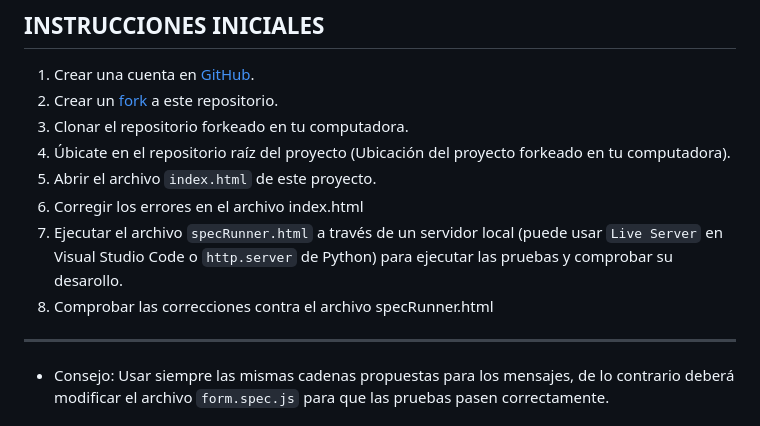
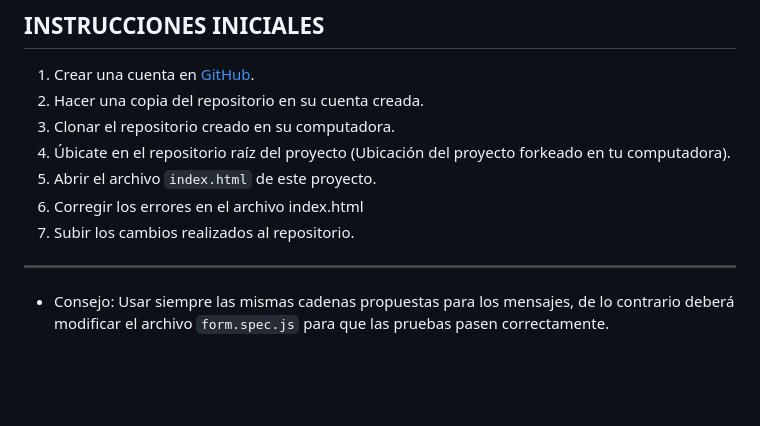
Before and after one commit to TalentHub-GT/PRUEBA-TESTER-QA-1, a Markdown page: readme.md, the part around one of its changes. GitHub-like rendering; blank space fills up the shorter version.

```diff
--- a/readme.md
+++ b/readme.md
@@ -9,14 +9,12 @@ El objetivo de esta prueba es evaluar la capacidad del candidato para identifica
 ## INSTRUCCIONES INICIALES
 
 1. Crear una cuenta en [GitHub](https://github.com/).
-2. Crear un [fork](https://docs.github.com/es/pull-requests/collaborating-with-pull-requests/working-with-forks/fork-a-repo) a este repositorio.
-3. Clonar el repositorio forkeado en tu computadora.
+2. Hacer una copia del repositorio en su cuenta creada.
+3. Clonar el repositorio creado en su computadora.
 4. Úbicate en el repositorio raíz del proyecto (Ubicación del proyecto forkeado en tu computadora).
 5. Abrir el archivo `index.html` de este proyecto.
 6. Corregir los errores en el archivo index.html
-7. Ejecutar el archivo `specRunner.html` a través de un servidor local (puede usar `Live Server` en Visual Studio Code o `http.server` de Python) para ejecutar las pruebas y comprobar su desarollo.
-8. Comprobar las correcciones contra el archivo specRunner.html
-
+7. Subir los cambios realizados al repositorio.
 ----
 
 * Consejo: Usar siempre las mismas cadenas propuestas para los mensajes, de lo contrario deberá modificar el archivo `form.spec.js` para que las pruebas pasen correctamente.
```
Also changed, not shown: other parts of readme.md (+1 -0 lines).
